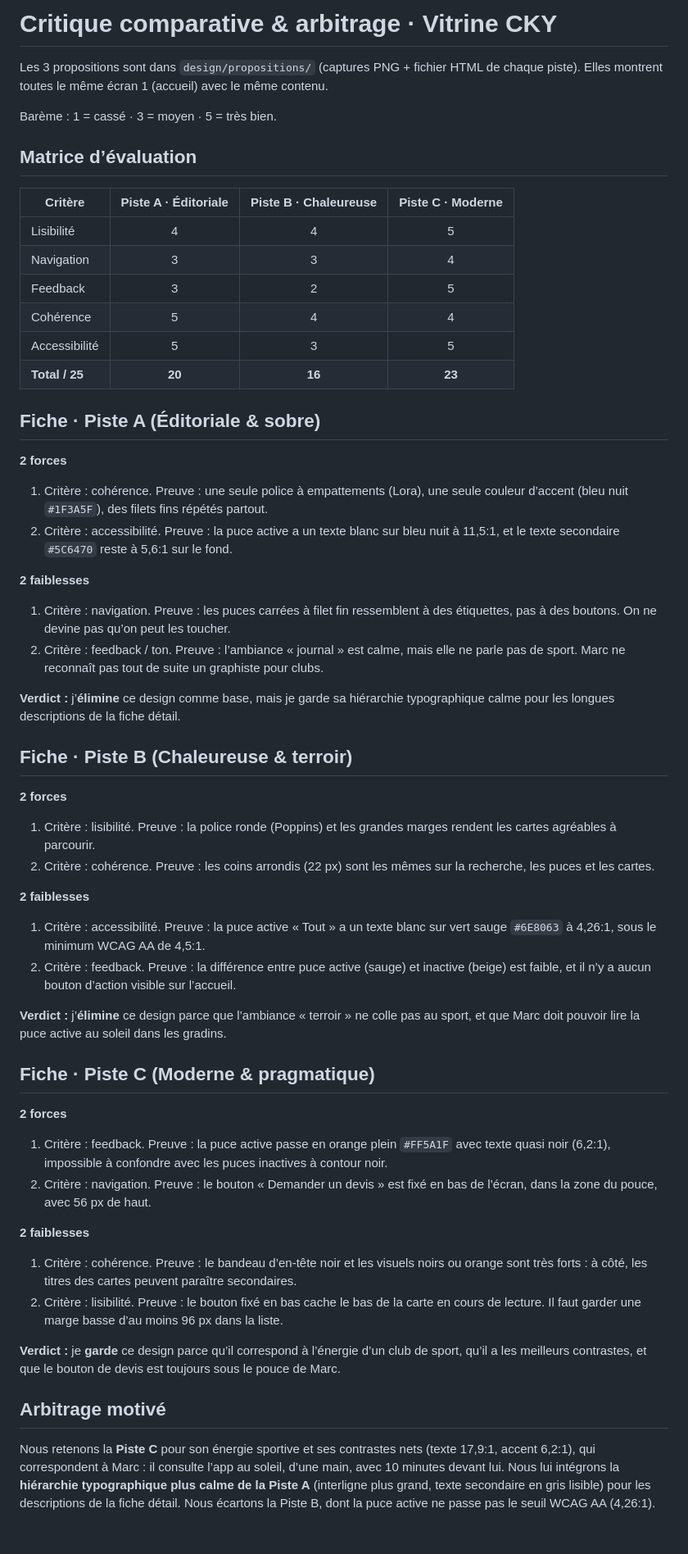
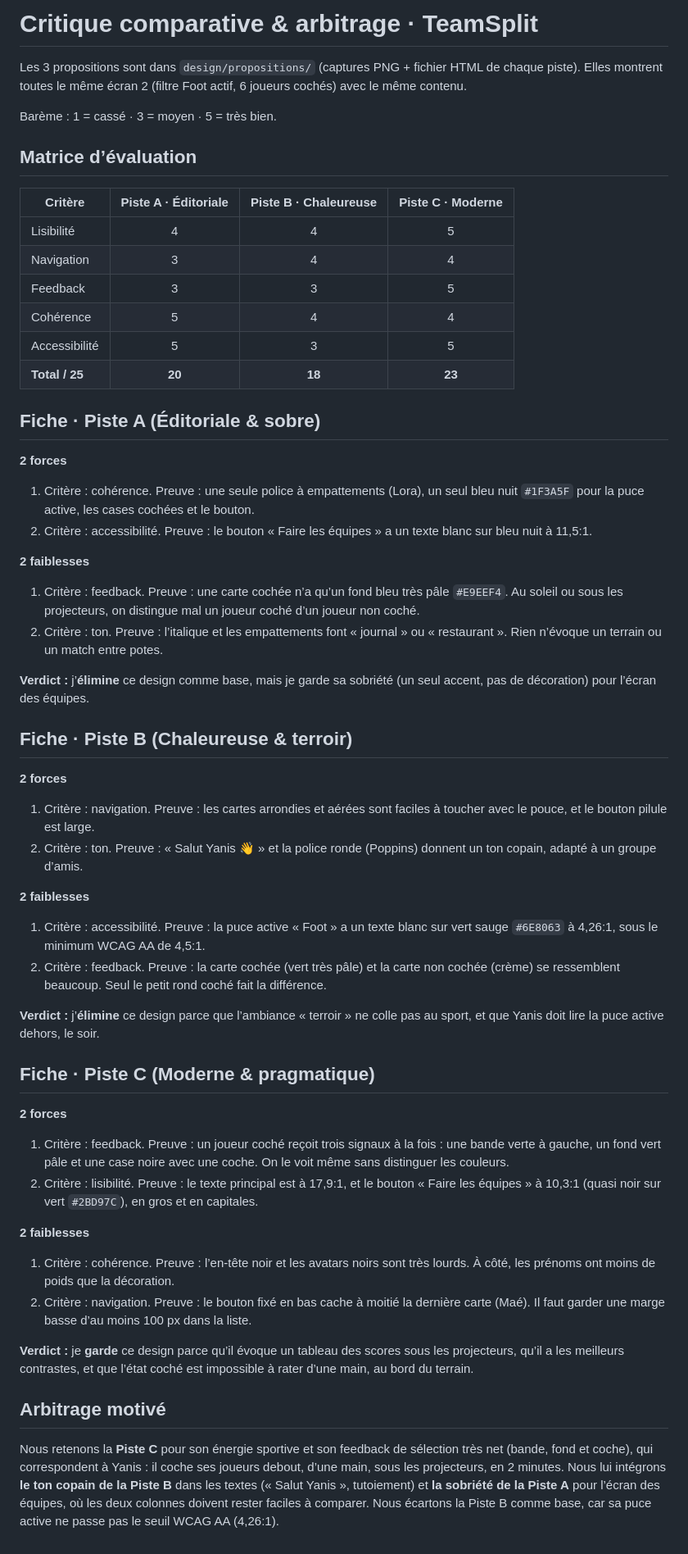
Before and after one commit to Kevin-ysf/m291-ky, a Markdown page: design/critique.md, the part around the change. Shown at 82% size. Drawn GitHub-style.

Commit message:
Réécrit la critique comparative et l’arbitrage pour TeamSplit
Co-Authored-By: Claude Opus 5.5 <noreply@anthropic.com>
Claude-Session: https://claude.ai/code/session_014bpzwAFyoYVvidTmmvTUgp

```diff
--- a/design/critique.md
+++ b/design/critique.md
@@ -1,6 +1,6 @@
-# Critique comparative & arbitrage · Vitrine CKY
+# Critique comparative & arbitrage · TeamSplit
 
-Les 3 propositions sont dans `design/propositions/` (captures PNG + fichier HTML de chaque piste). Elles montrent toutes le même écran 1 (accueil) avec le même contenu.
+Les 3 propositions sont dans `design/propositions/` (captures PNG + fichier HTML de chaque piste). Elles montrent toutes le même écran 2 (filtre Foot actif, 6 joueurs cochés) avec le même contenu.
 
 Barème : 1 = cassé · 3 = moyen · 5 = très bien.
 
@@ -9,48 +9,48 @@ Barème : 1 = cassé · 3 = moyen · 5 = très bien.
 | Critère | Piste A · Éditoriale | Piste B · Chaleureuse | Piste C · Moderne |
 | --- | :---: | :---: | :---: |
 | Lisibilité | 4 | 4 | 5 |
-| Navigation | 3 | 3 | 4 |
-| Feedback | 3 | 2 | 5 |
+| Navigation | 3 | 4 | 4 |
+| Feedback | 3 | 3 | 5 |
 | Cohérence | 5 | 4 | 4 |
 | Accessibilité | 5 | 3 | 5 |
-| **Total / 25** | **20** | **16** | **23** |
+| **Total / 25** | **20** | **18** | **23** |
 
 ## Fiche · Piste A (Éditoriale & sobre)
 
 **2 forces**
-1. Critère : cohérence. Preuve : une seule police à empattements (Lora), une seule couleur d’accent (bleu nuit `#1F3A5F`), des filets fins répétés partout.
-2. Critère : accessibilité. Preuve : la puce active a un texte blanc sur bleu nuit à 11,5:1, et le texte secondaire `#5C6470` reste à 5,6:1 sur le fond.
+1. Critère : cohérence. Preuve : une seule police à empattements (Lora), un seul bleu nuit `#1F3A5F` pour la puce active, les cases cochées et le bouton.
+2. Critère : accessibilité. Preuve : le bouton « Faire les équipes » a un texte blanc sur bleu nuit à 11,5:1.
 
 **2 faiblesses**
-1. Critère : navigation. Preuve : les puces carrées à filet fin ressemblent à des étiquettes, pas à des boutons. On ne devine pas qu’on peut les toucher.
-2. Critère : feedback / ton. Preuve : l’ambiance « journal » est calme, mais elle ne parle pas de sport. Marc ne reconnaît pas tout de suite un graphiste pour clubs.
+1. Critère : feedback. Preuve : une carte cochée n’a qu’un fond bleu très pâle `#E9EEF4`. Au soleil ou sous les projecteurs, on distingue mal un joueur coché d’un joueur non coché.
+2. Critère : ton. Preuve : l’italique et les empattements font « journal » ou « restaurant ». Rien n’évoque un terrain ou un match entre potes.
 
-**Verdict :** j’**élimine** ce design comme base, mais je garde sa hiérarchie typographique calme pour les longues descriptions de la fiche détail.
+**Verdict :** j’**élimine** ce design comme base, mais je garde sa sobriété (un seul accent, pas de décoration) pour l’écran des équipes.
 
 ## Fiche · Piste B (Chaleureuse & terroir)
 
 **2 forces**
-1. Critère : lisibilité. Preuve : la police ronde (Poppins) et les grandes marges rendent les cartes agréables à parcourir.
-2. Critère : cohérence. Preuve : les coins arrondis (22 px) sont les mêmes sur la recherche, les puces et les cartes.
+1. Critère : navigation. Preuve : les cartes arrondies et aérées sont faciles à toucher avec le pouce, et le bouton pilule est large.
+2. Critère : ton. Preuve : « Salut Yanis 👋 » et la police ronde (Poppins) donnent un ton copain, adapté à un groupe d’amis.
 
 **2 faiblesses**
-1. Critère : accessibilité. Preuve : la puce active « Tout » a un texte blanc sur vert sauge `#6E8063` à 4,26:1, sous le minimum WCAG AA de 4,5:1.
-2. Critère : feedback. Preuve : la différence entre puce active (sauge) et inactive (beige) est faible, et il n’y a aucun bouton d’action visible sur l’accueil.
+1. Critère : accessibilité. Preuve : la puce active « Foot » a un texte blanc sur vert sauge `#6E8063` à 4,26:1, sous le minimum WCAG AA de 4,5:1.
+2. Critère : feedback. Preuve : la carte cochée (vert très pâle) et la carte non cochée (crème) se ressemblent beaucoup. Seul le petit rond coché fait la différence.
 
-**Verdict :** j’**élimine** ce design parce que l’ambiance « terroir » ne colle pas au sport, et que Marc doit pouvoir lire la puce active au soleil dans les gradins.
+**Verdict :** j’**élimine** ce design parce que l’ambiance « terroir » ne colle pas au sport, et que Yanis doit lire la puce active dehors, le soir.
 
 ## Fiche · Piste C (Moderne & pragmatique)
 
 **2 forces**
-1. Critère : feedback. Preuve : la puce active passe en orange plein `#FF5A1F` avec texte quasi noir (6,2:1), impossible à confondre avec les puces inactives à contour noir.
-2. Critère : navigation. Preuve : le bouton « Demander un devis » est fixé en bas de l’écran, dans la zone du pouce, avec 56 px de haut.
+1. Critère : feedback. Preuve : un joueur coché reçoit trois signaux à la fois : une bande verte à gauche, un fond vert pâle et une case noire avec une coche. On le voit même sans distinguer les couleurs.
+2. Critère : lisibilité. Preuve : le texte principal est à 17,9:1, et le bouton « Faire les équipes » à 10,3:1 (quasi noir sur vert `#2BD97C`), en gros et en capitales.
 
 **2 faiblesses**
-1. Critère : cohérence. Preuve : le bandeau d’en-tête noir et les visuels noirs ou orange sont très forts : à côté, les titres des cartes peuvent paraître secondaires.
-2. Critère : lisibilité. Preuve : le bouton fixé en bas cache le bas de la carte en cours de lecture. Il faut garder une marge basse d’au moins 96 px dans la liste.
+1. Critère : cohérence. Preuve : l’en-tête noir et les avatars noirs sont très lourds. À côté, les prénoms ont moins de poids que la décoration.
+2. Critère : navigation. Preuve : le bouton fixé en bas cache à moitié la dernière carte (Maé). Il faut garder une marge basse d’au moins 100 px dans la liste.
 
-**Verdict :** je **garde** ce design parce qu’il correspond à l’énergie d’un club de sport, qu’il a les meilleurs contrastes, et que le bouton de devis est toujours sous le pouce de Marc.
+**Verdict :** je **garde** ce design parce qu’il évoque un tableau des scores sous les projecteurs, qu’il a les meilleurs contrastes, et que l’état coché est impossible à rater d’une main, au bord du terrain.
 
 ## Arbitrage motivé
 
-Nous retenons la **Piste C** pour son énergie sportive et ses contrastes nets (texte 17,9:1, accent 6,2:1), qui correspondent à Marc : il consulte l’app au soleil, d’une main, avec 10 minutes devant lui. Nous lui intégrons la **hiérarchie typographique plus calme de la Piste A** (interligne plus grand, texte secondaire en gris lisible) pour les descriptions de la fiche détail. Nous écartons la Piste B, dont la puce active ne passe pas le seuil WCAG AA (4,26:1).
+Nous retenons la **Piste C** pour son énergie sportive et son feedback de sélection très net (bande, fond et coche), qui correspondent à Yanis : il coche ses joueurs debout, d’une main, sous les projecteurs, en 2 minutes. Nous lui intégrons **le ton copain de la Piste B** dans les textes (« Salut Yanis », tutoiement) et **la sobriété de la Piste A** pour l’écran des équipes, où les deux colonnes doivent rester faciles à comparer. Nous écartons la Piste B comme base, car sa puce active ne passe pas le seuil WCAG AA (4,26:1).
```
